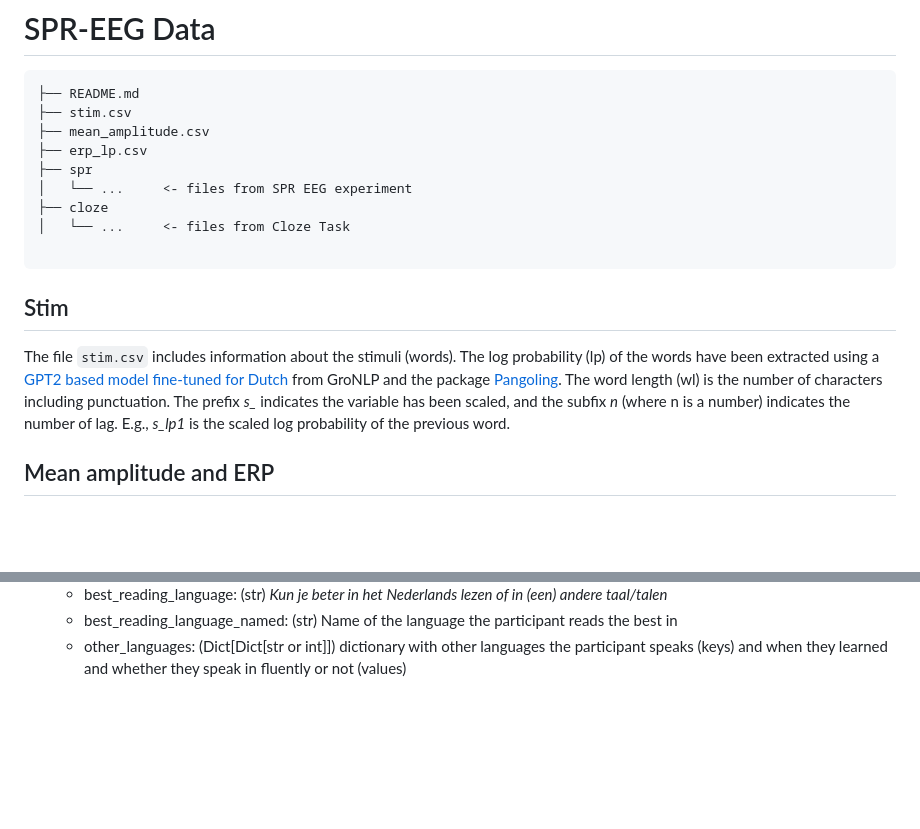
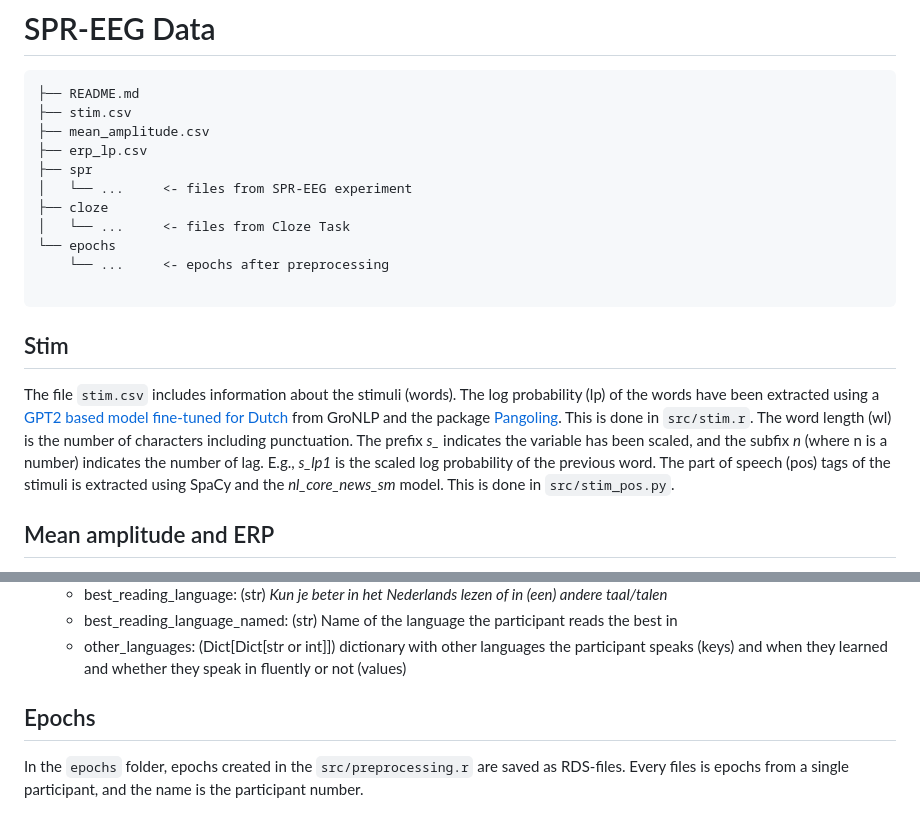
Before and after one commit to saraoe/natural-stories-dutch, a Markdown page: paper/data/README.md, 2 parts joined by grey strips. Rendered like a GitHub page; blank space fills up the shorter version.

Commit message:
update stim description

````diff
--- a/paper/data/README.md
+++ b/paper/data/README.md
@@ -6,17 +6,20 @@
 ├── mean_amplitude.csv
 ├── erp_lp.csv
 ├── spr
-│   └── ...     <- files from SPR EEG experiment
+│   └── ...     <- files from SPR-EEG experiment
 ├── cloze
 │   └── ...     <- files from Cloze Task
+└── epochs
+    └── ...     <- epochs after preprocessing
 
 ```
 
 ## Stim
 The file ``stim.csv`` includes information about the stimuli (words).
-The log probability (lp) of the words have been extracted using a[ GPT2 based model fine-tuned for Dutch](https://huggingface.co/GroNLP/gpt2-medium-dutch-embeddings) from GroNLP and the package [Pangoling](https://github.com/bnicenboim/pangoling).
+The log probability (lp) of the words have been extracted using a[ GPT2 based model fine-tuned for Dutch](https://huggingface.co/GroNLP/gpt2-medium-dutch-embeddings) from GroNLP and the package [Pangoling](https://github.com/bnicenboim/pangoling). This is done in ``src/stim.r``.
 The word length (wl) is the number of characters including punctuation.
 The prefix *s_* indicates the variable has been scaled, and the subfix *n* (where n is a number) indicates the number of lag. E.g., *s_lp1* is the scaled log probability of the previous word.
+The part of speech (pos) tags of the stimuli is extracted using SpaCy and the *nl_core_news_sm* model. This is done in ``src/stim_pos.py``.
 
 ## Mean amplitude and ERP
 The csv-file ``mean_amplitude.csv`` contains the mean amplitude for specific channels in a specific time window (see table). The mean amplitudes are created in ``src/preprocessing.r``.
@@ -142,3 +145,6 @@ The **participant information** file include the following information:
     - best_reading_language: (str) *Kun je beter in het Nederlands lezen of in (een) andere taal/talen*
     - best_reading_language_named: (str) Name of the language the participant reads the best in
     - other_languages: (Dict[Dict[str or int]]) dictionary with other languages the participant speaks (keys) and when they learned and whether they speak in fluently or not (values)
+
+## Epochs
+In the ``epochs`` folder, epochs created in the ``src/preprocessing.r`` are saved as RDS-files. Every files is epochs from a single participant, and the name is the participant number.
````
